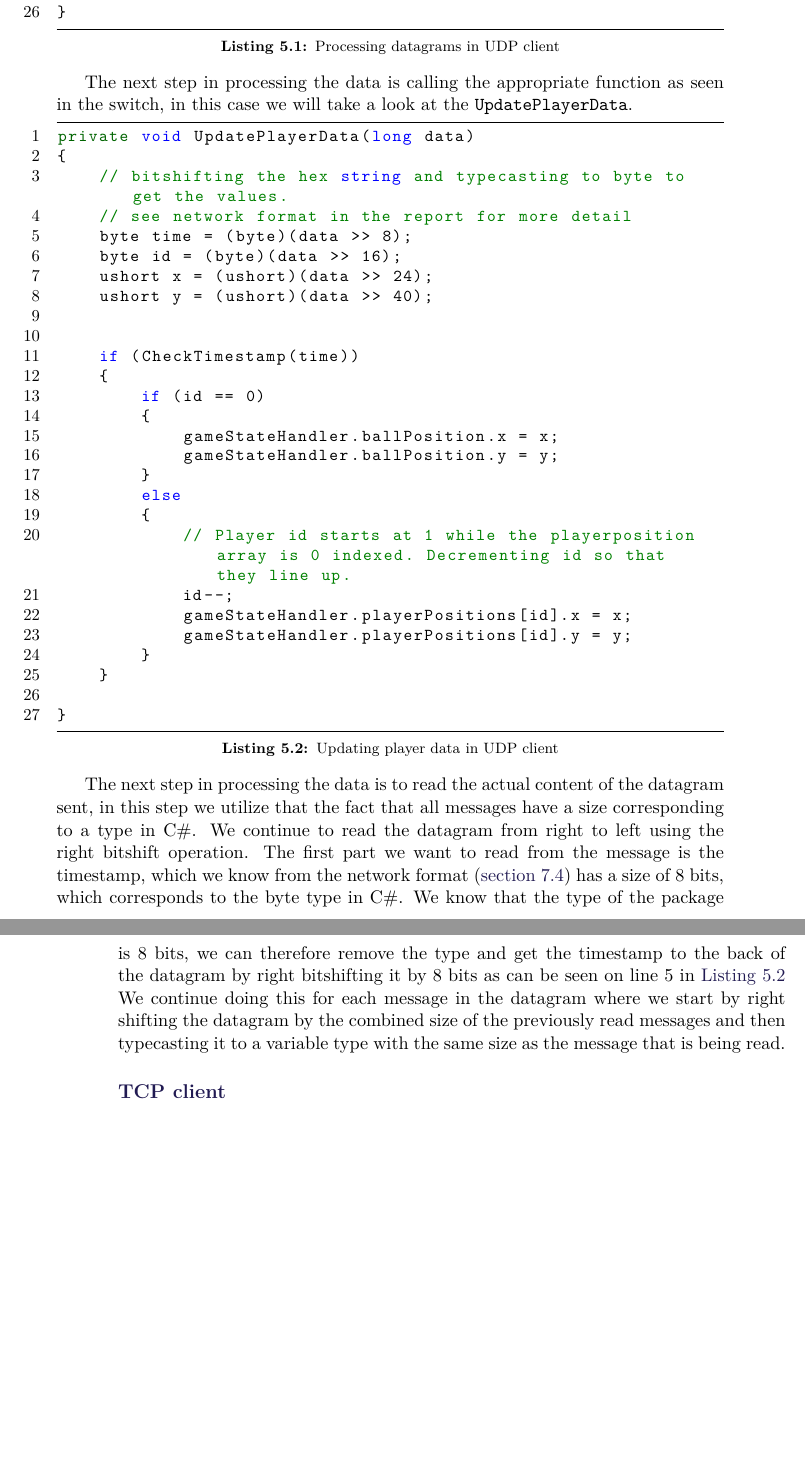
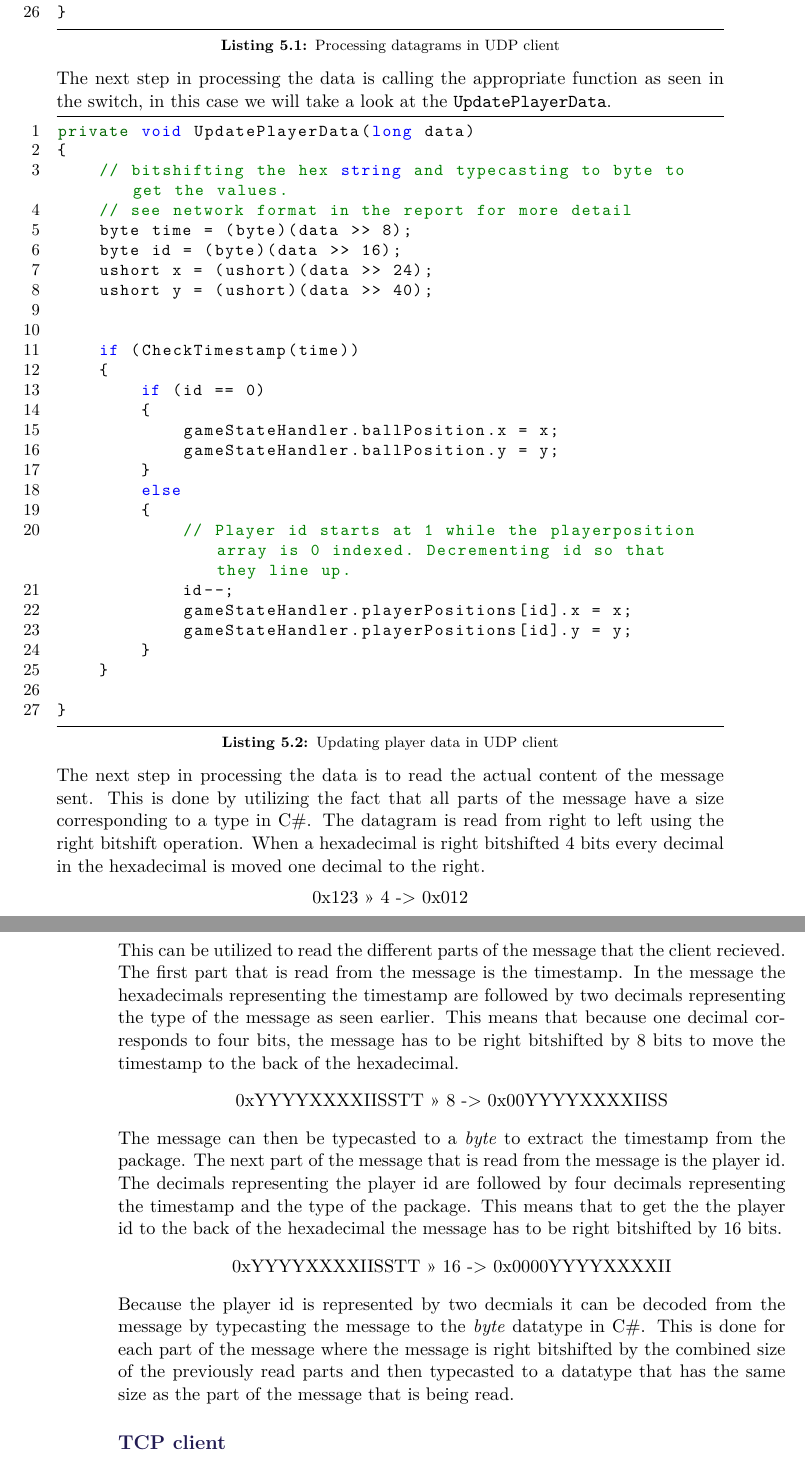
Before and after one commit to SW8-Bajs/report, a LaTeX thesis (master.tex, which reads sections/sprint-4/client-side-handling.tex): two parts of pages 69 and 70 of 91, joined at a grey line, cut so that both start at the same text, the shorter picture padded with empty space. Compiled offline with pdfLaTeX.

Commit message:
added examples to illustrate bitshifting

```diff
--- a/sections/sprint-4/client-side-handling.tex
+++ b/sections/sprint-4/client-side-handling.tex
@@ -47,6 +47,7 @@ private void DatagramHandler(string datagramMessage)
 }
 \end{lstlisting}
 
+\noindent
 The next step in processing the data is calling the appropriate function as seen in the switch, in this case we will take a look at the \texttt{UpdatePlayerData}.
 
 \begin{lstlisting}[caption={Updating player data in UDP client}, captionpos=b,language=C,label={lst:updateplayerdata}]
@@ -78,12 +79,30 @@ private void UpdatePlayerData(long data)
 
 }
 \end{lstlisting}
-
-The next step in processing the data is to read the actual content of the datagram sent, in this step we utilize that the fact that all messages have a size corresponding to a type in C\#.
-We continue to read the datagram from right to left using the right bitshift operation.
-The first part we want to read from the message is the timestamp, which we know from the network format (\autoref{app:network}) has a size of 8 bits, which corresponds to the byte type in C\#.
-We know that the type of the package is 8 bits, we can therefore remove the type and get the timestamp to the back of the datagram by right bitshifting it by 8 bits as can be seen on line 5 in \autoref{lst:updateplayerdata}
-We continue doing this for each message in the datagram where we start by right shifting the datagram by the combined size of the previously read messages and then typecasting it to a variable type with the same size as the message that is being read.
+\noindent
+The next step in processing the data is to read the actual content of the message sent.
+This is done by utilizing the fact that all parts of the message have a size corresponding to a type in C\#.
+The datagram is read from right to left using the right bitshift operation.
+When a hexadecimal is right bitshifted 4 bits every decimal in the hexadecimal is moved one decimal to the right.
+\begin{center}
+    0x123 >> 4 -> 0x012
+\end{center}
+This can be utilized to read the different parts of the message that the client recieved.
+The first part that is read from the message is the timestamp.
+In the message the hexadecimals representing the timestamp are followed by two decimals representing the type of the message as seen earlier.
+This means that because one decimal corresponds to four bits, the message has to be right bitshifted by 8 bits to move the timestamp to the back of the hexadecimal.
+\begin{center}
+    0xYYYYXXXXIISSTT >> 8 -> 0x00YYYYXXXXIISS
+\end{center}
+The message can then be typecasted to a \textit{byte} to extract the timestamp from the package.
+The next part of the message that is read from the message is the player id.
+The decimals representing the player id are followed by four decimals representing the timestamp and the type of the package.
+This means that to get the the player id to the back of the hexadecimal the message has to be right bitshifted by 16 bits.
+\begin{center}
+    0xYYYYXXXXIISSTT >> 16 -> 0x0000YYYYXXXXII
+\end{center}
+Because the player id is represented by two decmials it can be decoded from the message by typecasting the message to the \textit{byte} datatype in C\#.
+This is done for each part of the message where the message is right bitshifted by the combined size of the previously read parts and then typecasted to a datatype that has the same size as the part of the message that is being read.
 \subsection*{TCP client}
 The principle behind the TCP client is much like the UDP client, where the type is read as a byte and then a switch statement ensures that the data is handled by the correct function.
 However, since TCP is sent as a stream, all packages have been prefixed with a numerical values to indicate the length of each package.
```
Also changed, not shown: sections/sprint-4/client-side-handling.tex (14 more changed lines).
